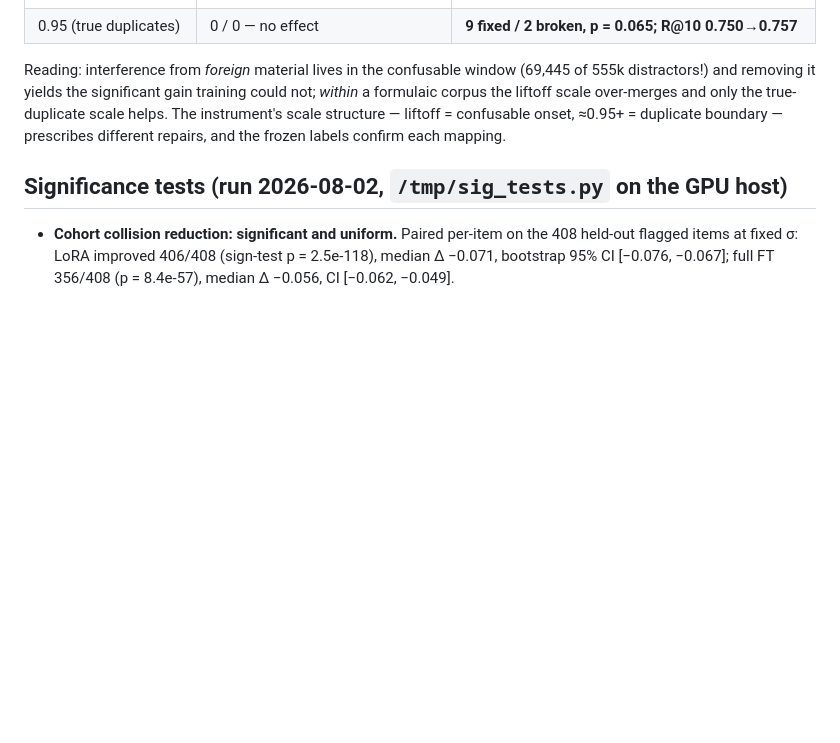
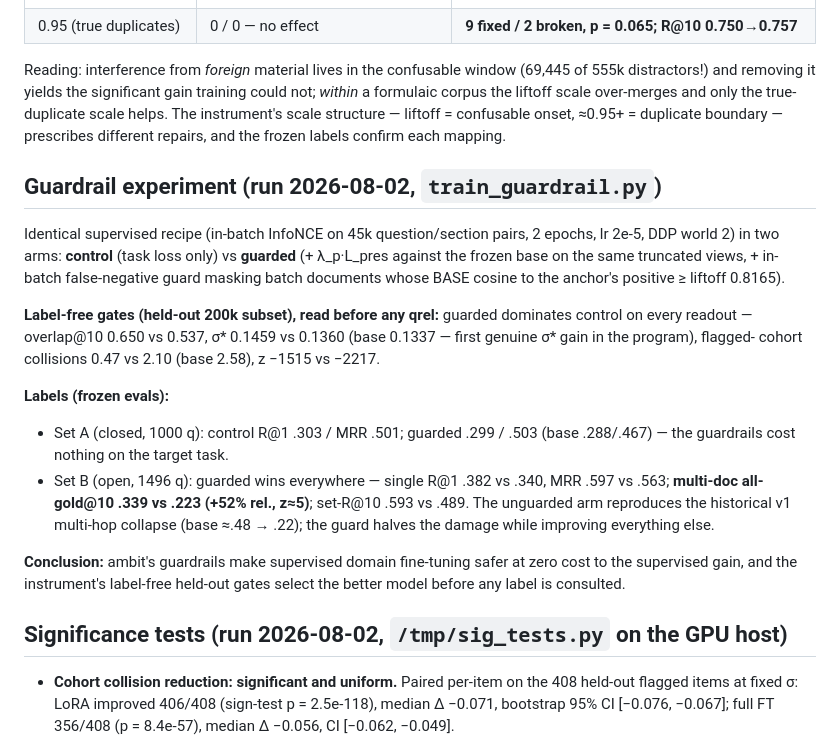
Before and after one commit to pedapudi/ambit, a Markdown page: experiments/e6_encoder_loop/LOOP.md, the part around the change. Drawn GitHub-style; blank space fills up the shorter version.

Commit message:
E6: guardrail experiment results — the headline positive
Guarded supervised fine-tune matches the control on the target task and
beats it decisively on the untargeted open eval (multi-doc all-gold@10
0.339 vs 0.223, +52 percent relative), halving the historical multi-hop
regression, and ambit's label-free held-out gates picked the winner
before any qrel was opened.

```diff
--- a/experiments/e6_encoder_loop/LOOP.md
+++ b/experiments/e6_encoder_loop/LOOP.md
@@ -116,6 +116,32 @@ over-merges and only the true-duplicate scale helps. The instrument's scale
 structure — liftoff = confusable onset, ≈0.95+ = duplicate boundary —
 prescribes different repairs, and the frozen labels confirm each mapping.
 
+## Guardrail experiment (run 2026-08-02, `train_guardrail.py`)
+
+Identical supervised recipe (in-batch InfoNCE on 45k question/section pairs,
+2 epochs, lr 2e-5, DDP world 2) in two arms: **control** (task loss only) vs
+**guarded** (+ λ_p·L_pres against the frozen base on the same truncated
+views, + in-batch false-negative guard masking batch documents whose BASE
+cosine to the anchor's positive ≥ liftoff 0.8165).
+
+**Label-free gates (held-out 200k subset), read before any qrel:** guarded
+dominates control on every readout — overlap@10 0.650 vs 0.537, σ* 0.1459
+vs 0.1360 (base 0.1337 — first genuine σ* gain in the program), flagged-
+cohort collisions 0.47 vs 2.10 (base 2.58), z −1515 vs −2217.
+
+**Labels (frozen evals):**
+- Set A (closed, 1000 q): control R@1 .303 / MRR .501; guarded .299 / .503
+  (base .288/.467) — the guardrails cost nothing on the target task.
+- Set B (open, 1496 q): guarded wins everywhere — single R@1 .382 vs .340,
+  MRR .597 vs .563; **multi-doc all-gold@10 .339 vs .223 (+52% rel., z≈5)**;
+  set-R@10 .593 vs .489. The unguarded arm reproduces the historical v1
+  multi-hop collapse (base ≈.48 → .22); the guard halves the damage while
+  improving everything else.
+
+**Conclusion:** ambit's guardrails make supervised domain fine-tuning safer
+at zero cost to the supervised gain, and the instrument's label-free
+held-out gates select the better model before any label is consulted.
+
 ## Significance tests (run 2026-08-02, `/tmp/sig_tests.py` on the GPU host)
 
 - **Cohort collision reduction: significant and uniform.** Paired per-item on
```
